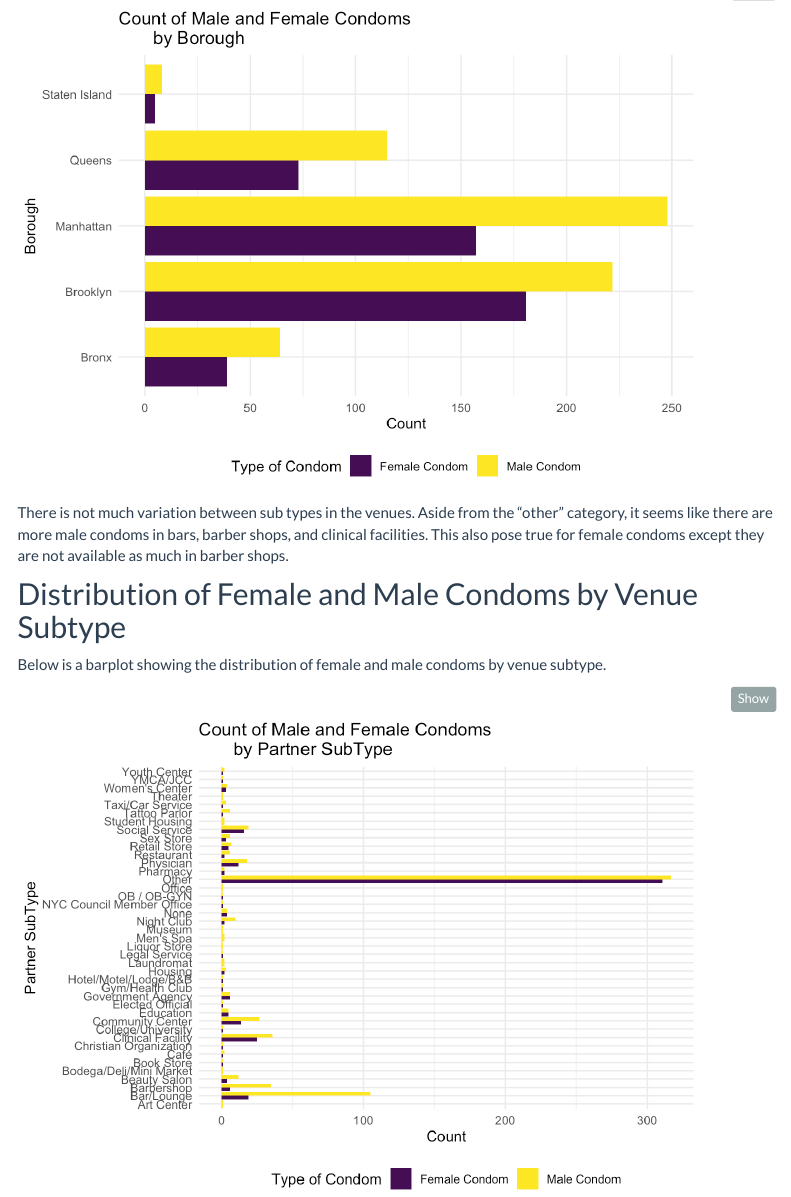
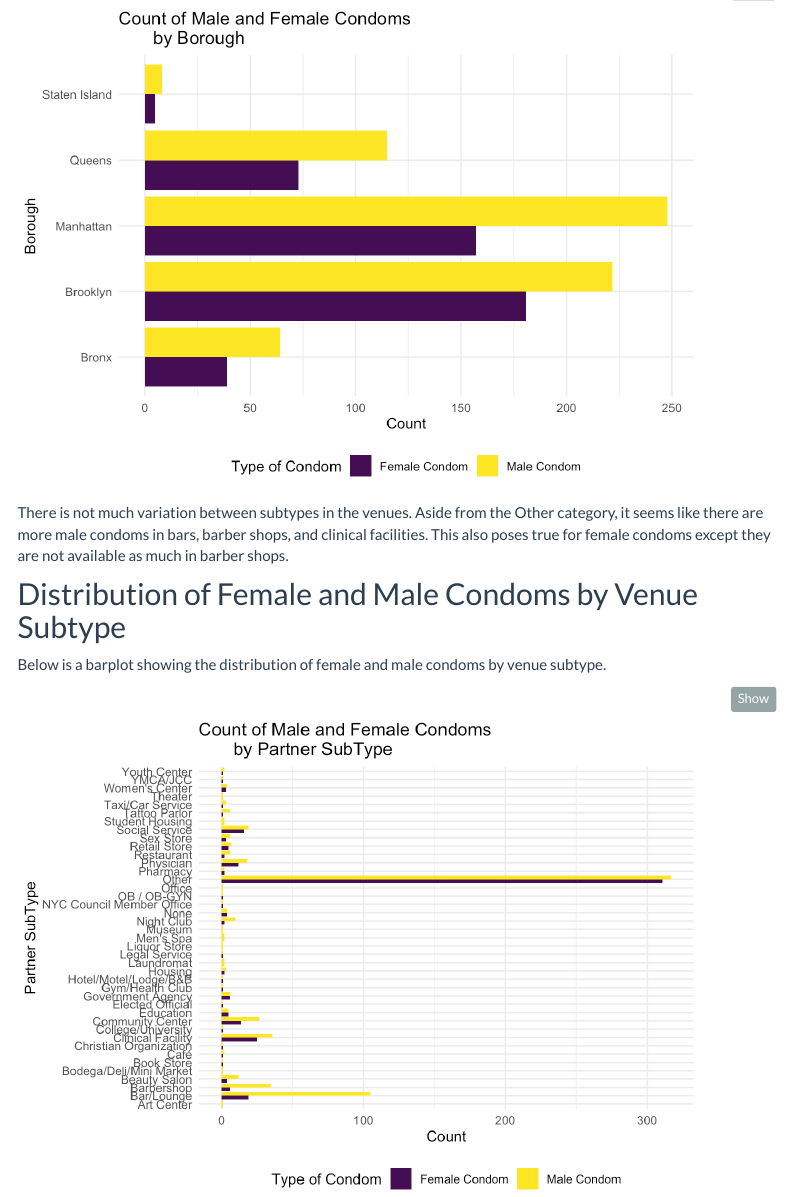
Before and after one commit to ssp35/nyccondoms.github.io, an R Markdown document (female_male_condoms.Rmd): the page in a window 1100 px wide, from 870 px down. The pictures show the output file female_male_condoms.html that the author committed with the source, opened offline; library style sheets and scripts come from the installed R packages; menus at the side of the page are left out.

Commit message:
minor edits

````diff
--- a/female_male_condoms.Rmd
+++ b/female_male_condoms.Rmd
@@ -110,7 +110,7 @@ tidy_data_borough =
 tidy_data_borough
 ```
 
-There is not much variation between sub types in the venues. Aside from the “other” category, it seems like there are more male condoms in bars, barber shops, and clinical facilities. This also pose true for female condoms except they are not available as much in barber shops.
+There is not much variation between subtypes in the venues. Aside from the Other category, it seems like there are more male condoms in bars, barber shops, and clinical facilities. This also poses true for female condoms except they are not available as much in barber shops.
 
 ## Distribution of Female and Male Condoms by Venue Subtype
 
````
Also changed, not shown: female_male_condoms.html.
